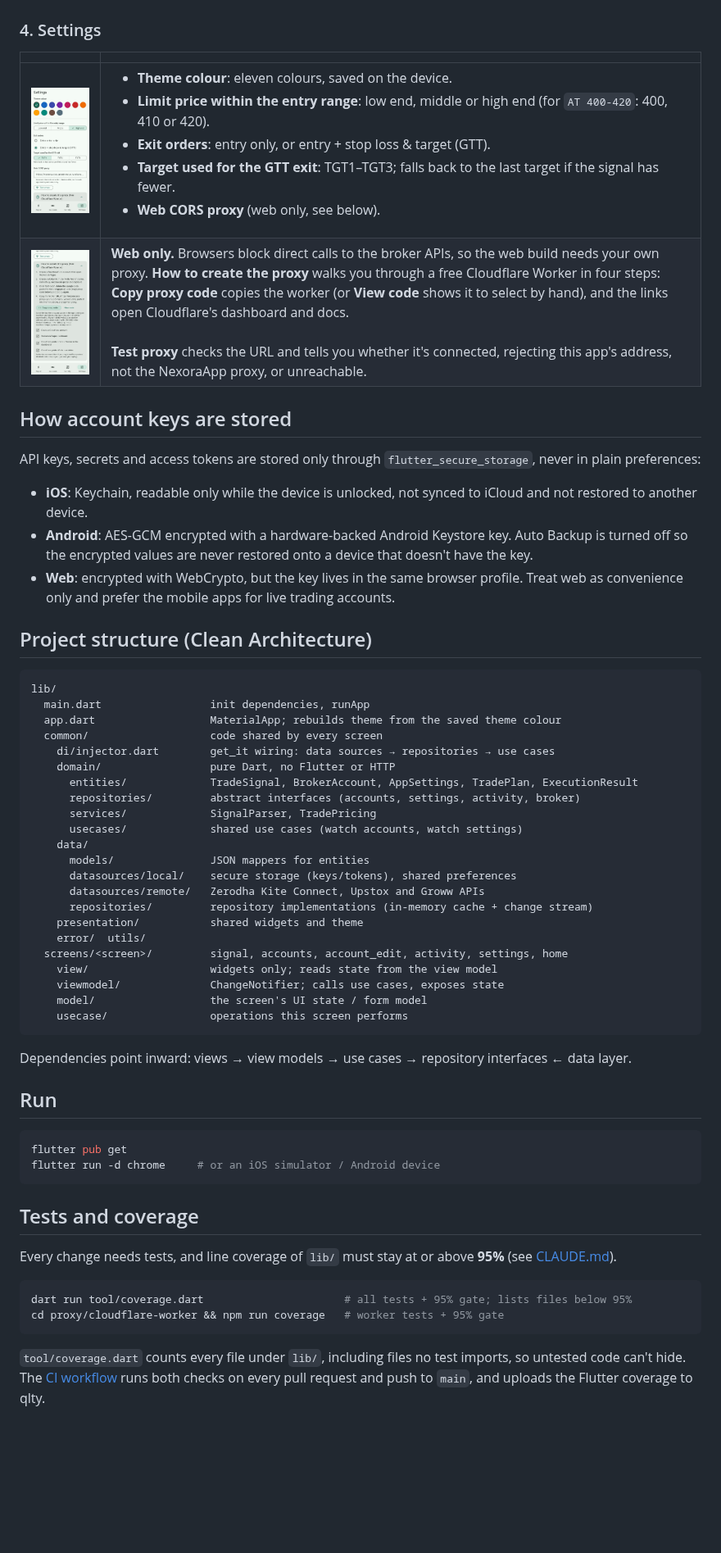
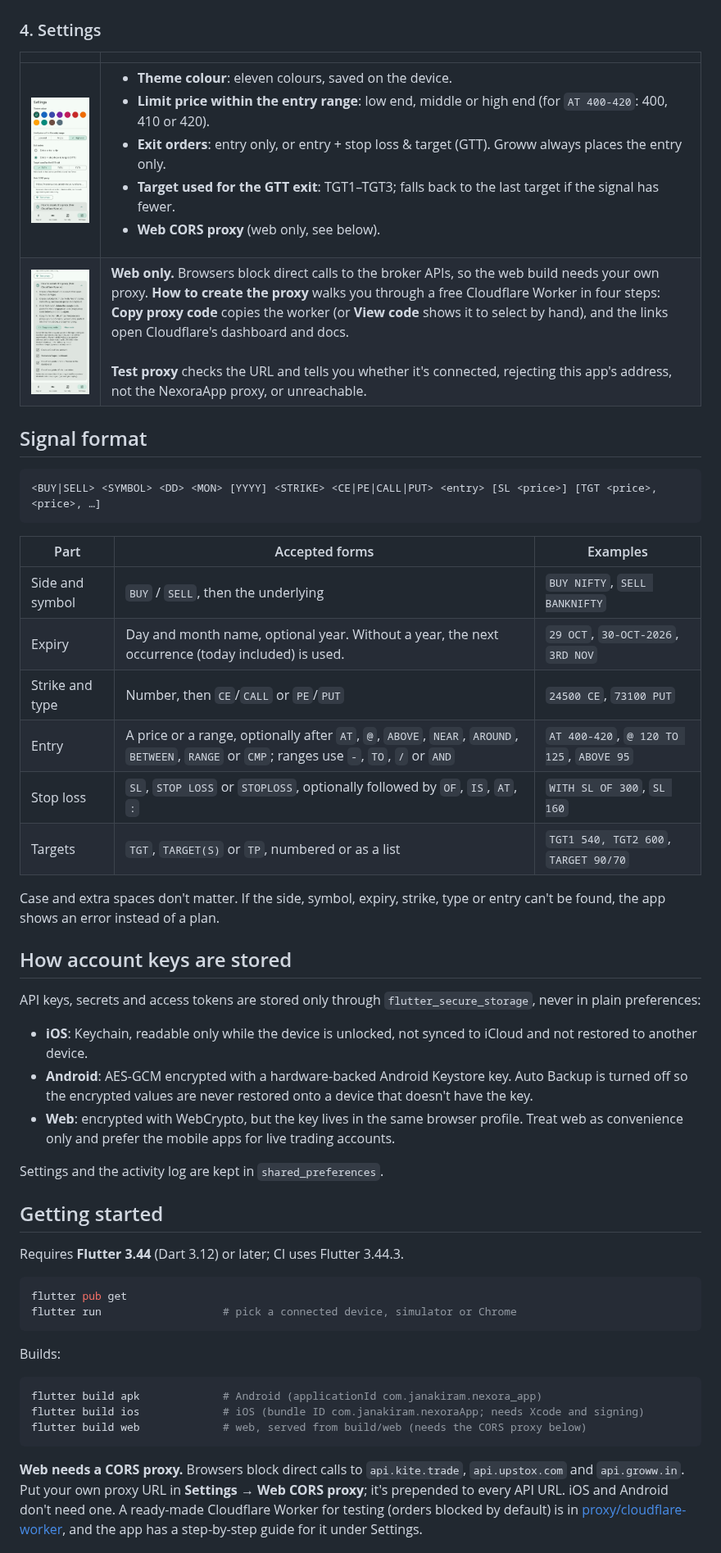
Before and after one commit to palepujanakiram/nexora-app, a Markdown page: README.md, the part around one of its changes. Shown at 82% size. Rendered like a GitHub page; blank space fills up the shorter version.

````diff
--- a/README.md
+++ b/README.md
@@ -43,8 +69,25 @@ The app has four tabs: **Signal**, **Accounts**, **Activity** and **Settings**.
 
 | | |
 |---|---|
-| <img src="docs/screenshots/settings.jpg" width="260" alt="Settings"> | <ul><li>**Theme colour**: eleven colours, saved on the device.</li><li>**Limit price within the entry range**: low end, middle or high end (for `AT 400-420`: 400, 410 or 420).</li><li>**Exit orders**: entry only, or entry + stop loss & target (GTT).</li><li>**Target used for the GTT exit**: TGT1–TGT3; falls back to the last target if the signal has fewer.</li><li>**Web CORS proxy** (web only, see below).</li></ul> |
+| <img src="docs/screenshots/settings.jpg" width="260" alt="Settings"> | <ul><li>**Theme colour**: eleven colours, saved on the device.</li><li>**Limit price within the entry range**: low end, middle or high end (for `AT 400-420`: 400, 410 or 420).</li><li>**Exit orders**: entry only, or entry + stop loss & target (GTT). Groww always places the entry only.</li><li>**Target used for the GTT exit**: TGT1–TGT3; falls back to the last target if the signal has fewer.</li><li>**Web CORS proxy** (web only, see below).</li></ul> |
 | <img src="docs/screenshots/proxy-guide.jpg" width="260" alt="Cloudflare Worker proxy guide"> | **Web only.** Browsers block direct calls to the broker APIs, so the web build needs your own proxy. **How to create the proxy** walks you through a free Cloudflare Worker in four steps: **Copy proxy code** copies the worker (or **View code** shows it to select by hand), and the links open Cloudflare's dashboard and docs.<br><br>**Test proxy** checks the URL and tells you whether it's connected, rejecting this app's address, not the NexoraApp proxy, or unreachable. |
+
+## Signal format
+
+```
+<BUY|SELL> <SYMBOL> <DD> <MON> [YYYY] <STRIKE> <CE|PE|CALL|PUT> <entry> [SL <price>] [TGT <price>, <price>, …]
+```
+
+| Part | Accepted forms | Examples |
+|---|---|---|
+| Side and symbol | `BUY` / `SELL`, then the underlying | `BUY NIFTY`, `SELL BANKNIFTY` |
+| Expiry | Day and month name, optional year. Without a year, the next occurrence (today included) is used. | `29 OCT`, `30-OCT-2026`, `3RD NOV` |
+| Strike and type | Number, then `CE`/`CALL` or `PE`/`PUT` | `24500 CE`, `73100 PUT` |
+| Entry | A price or a range, optionally after `AT`, `@`, `ABOVE`, `NEAR`, `AROUND`, `BETWEEN`, `RANGE` or `CMP`; ranges use `-`, `TO`, `/` or `AND` | `AT 400-420`, `@ 120 TO 125`, `ABOVE 95` |
+| Stop loss | `SL`, `STOP LOSS` or `STOPLOSS`, optionally followed by `OF`, `IS`, `AT`, `:` | `WITH SL OF 300`, `SL 160` |
+| Targets | `TGT`, `TARGET(S)` or `TP`, numbered or as a list | `TGT1 540, TGT2 600`, `TARGET 90/70` |
+
+Case and extra spaces don't matter. If the side, symbol, expiry, strike, type or entry can't be found, the app shows an error instead of a plan.
 
 ## How account keys are stored
 
@@ -54,50 +97,24 @@ API keys, secrets and access tokens are stored only through `flutter_secure_stor
 - **Android**: AES-GCM encrypted with a hardware-backed Android Keystore key. Auto Backup is turned off so the encrypted values are never restored onto a device that doesn't have the key.
 - **Web**: encrypted with WebCrypto, but the key lives in the same browser profile. Treat web as convenience only and prefer the mobile apps for live trading accounts.
 
-## Project structure (Clean Architecture)
+Settings and the activity log are kept in `shared_preferences`.
 
-```
-lib/
-  main.dart                 init dependencies, runApp
-  app.dart                  MaterialApp; rebuilds theme from the saved theme colour
-  common/                   code shared by every screen
-    di/injector.dart        get_it wiring: data sources → repositories → use cases
-    domain/                 pure Dart, no Flutter or HTTP
-      entities/             TradeSignal, BrokerAccount, AppSettings, TradePlan, ExecutionResult
-      repositories/         abstract interfaces (accounts, settings, activity, broker)
-      services/             SignalParser, TradePricing
-      usecases/             shared use cases (watch accounts, watch settings)
-    data/
-      models/               JSON mappers for entities
-      datasources/local/    secure storage (keys/tokens), shared preferences
-      datasources/remote/   Zerodha Kite Connect, Upstox and Groww APIs
-      repositories/         repository implementations (in-memory cache + change stream)
-    presentation/           shared widgets and theme
-    error/  utils/
-  screens/<screen>/         signal, accounts, account_edit, activity, settings, home
-    view/                   widgets only; reads state from the view model
-    viewmodel/              ChangeNotifier; calls use cases, exposes state
-    model/                  the screen's UI state / form model
-    usecase/                operations this screen performs
-```
+## Getting started
 
-Dependencies point inward: views → view models → use cases → repository interfaces ← data layer.
-
-## Run
+Requires **Flutter 3.44** (Dart 3.12) or later; CI uses Flutter 3.44.3.
 
 ```bash
 flutter pub get
-flutter run -d chrome     # or an iOS simulator / Android device
+flutter run                   # pick a connected device, simulator or Chrome
 ```
 
-## Tests and coverage
-
-Every change needs tests, and line coverage of `lib/` must stay at or above **95%** (see [CLAUDE.md](CLAUDE.md)).
+Builds:
 
 ```bash
-dart run tool/coverage.dart                      # all tests + 95% gate; lists files below 95%
-cd proxy/cloudflare-worker && npm run coverage   # worker tests + 95% gate
+flutter build apk             # Android (applicationId com.janakiram.nexora_app)
+flutter build ios             # iOS (bundle ID com.janakiram.nexoraApp; needs Xcode and signing)
+flutter build web             # web, served from build/web (needs the CORS proxy below)
 ```
 
-`tool/coverage.dart` counts every file under `lib/`, including files no test imports, so untested code can't hide. The [CI workflow](.github/workflows/ci.yml) runs both checks on every pull request and push to `main`, and uploads the Flutter coverage to qlty.
+**Web needs a CORS proxy.** Browsers block direct calls to `api.kite.trade`, `api.upstox.com` and `api.groww.in`. Put your own proxy URL in **Settings → Web CORS proxy**; it's prepended to every API URL. iOS and Android don't need one. A ready-made Cloudflare Worker for testing (orders blocked by default) is in [proxy/cloudflare-worker](proxy/cloudflare-worker/README.md), and the app has a step-by-step guide for it under Settings.
 
````
Also changed, not shown: other parts of README.md (+98 -19 lines), docs/screenshots/accounts.jpg, docs/screenshots/add-account.jpg.
